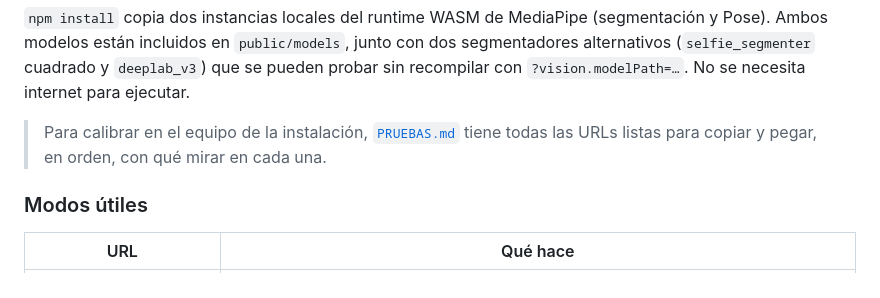
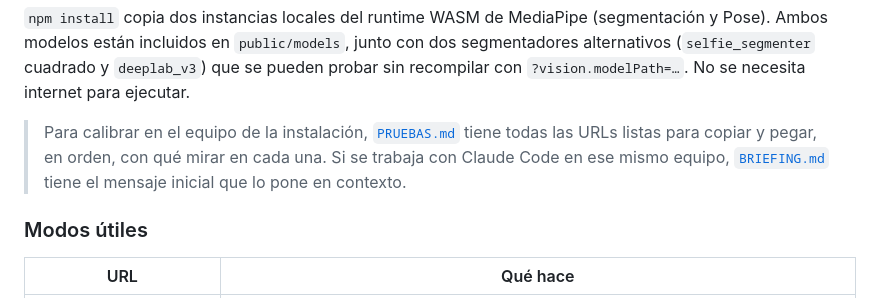
Before and after one commit to MemoRT22/campo-ai-lab, a Markdown page: README.md, the part around the change. Rendered like a GitHub page.

```diff
--- a/README.md
+++ b/README.md
@@ -35,7 +35,8 @@ Abre `http://localhost:5180`, permite el acceso a la cámara y colócate frente
 `npm install` copia dos instancias locales del runtime WASM de MediaPipe (segmentación y Pose). Ambos modelos están incluidos en `public/models`, junto con dos segmentadores alternativos (`selfie_segmenter` cuadrado y `deeplab_v3`) que se pueden probar sin recompilar con `?vision.modelPath=…`. No se necesita internet para ejecutar.
 
 > Para calibrar en el equipo de la instalación, [`PRUEBAS.md`](PRUEBAS.md) tiene todas las URLs
-> listas para copiar y pegar, en orden, con qué mirar en cada una.
+> listas para copiar y pegar, en orden, con qué mirar en cada una. Si se trabaja con Claude Code en
+> ese mismo equipo, [`BRIEFING.md`](BRIEFING.md) tiene el mensaje inicial que lo pone en contexto.
 
 ### Modos útiles
 
```
Also changed, not shown: BRIEFING.md (added, +57 -0 lines).
